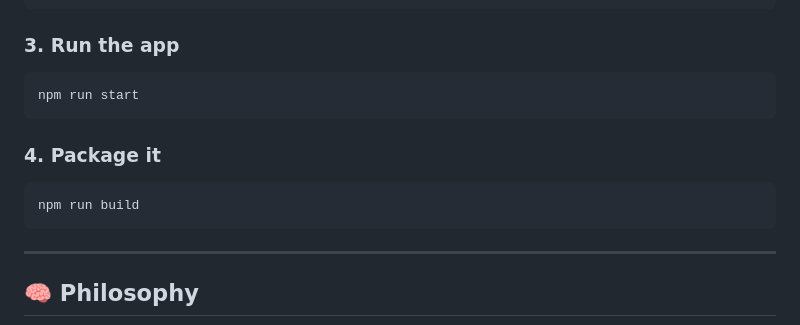
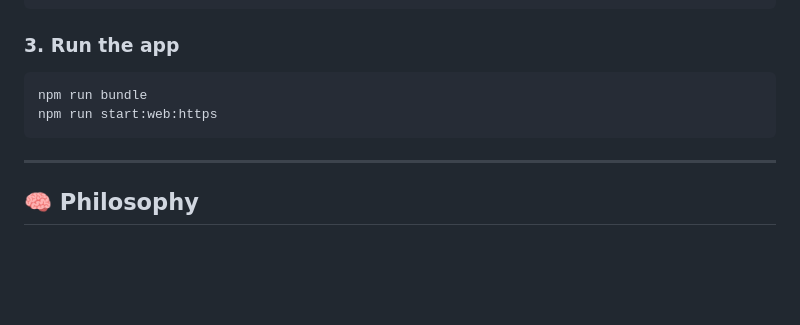
Before and after one commit to johnkakuk/console-journal, a Markdown page: README.md, the part around the change. Rendered like a GitHub page; blank space fills up the shorter version.

Commit message:
Modify app run instructions and remove packaging step
Updated instructions to run the app and removed packaging step.

````diff
--- a/README.md
+++ b/README.md
@@ -90,12 +90,8 @@ npm install
 
 ### 3. Run the app
 ```cs
-npm run start
-```
-
-### 4. Package it
-```cs
-npm run build
+npm run bundle
+npm run start:web:https
 ```
 
 
````
